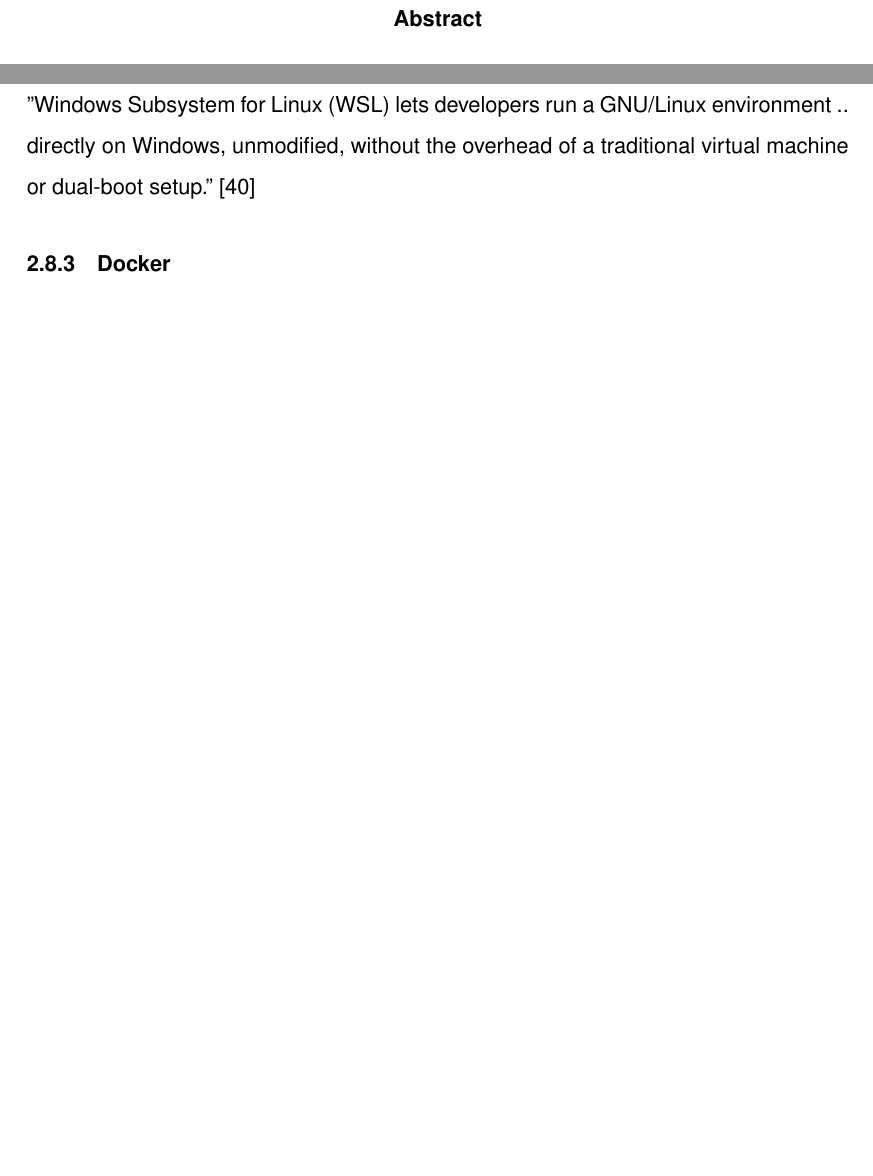
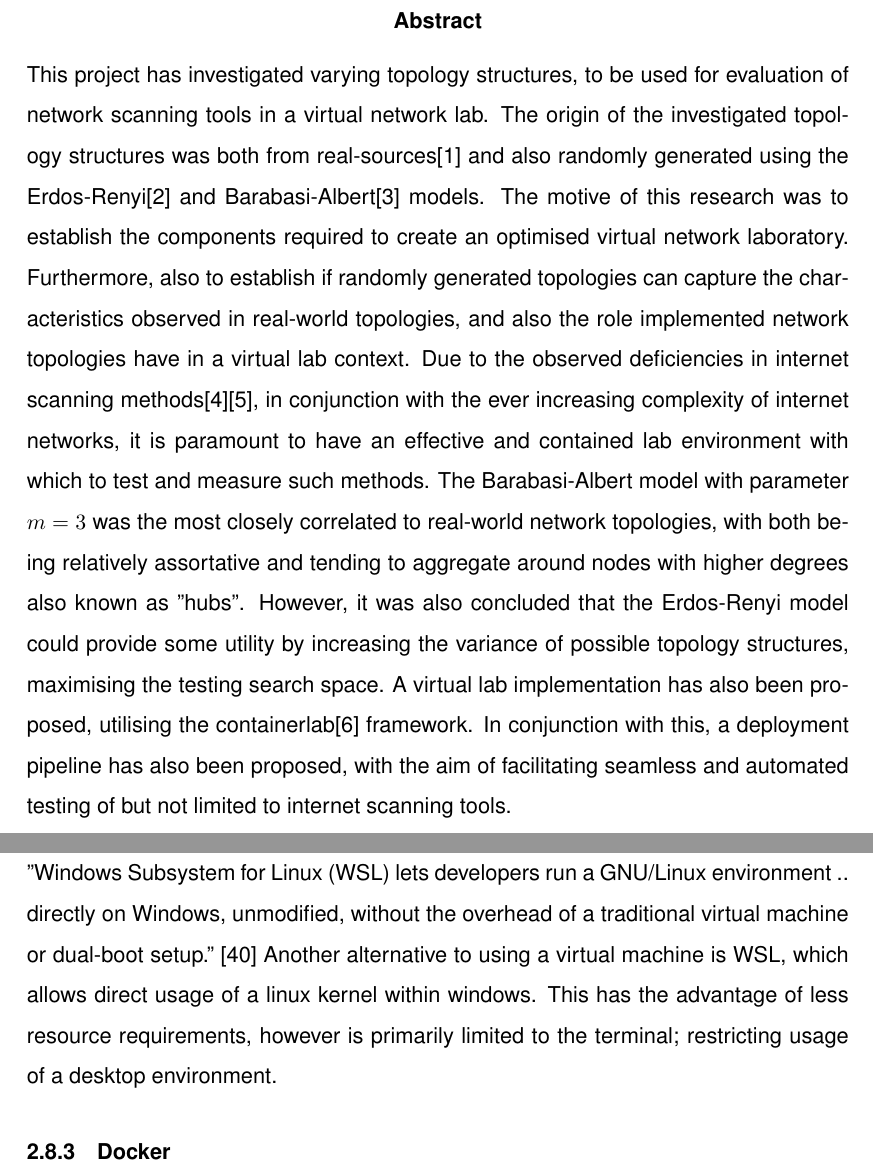
Before and after one commit to HamishjHartley/Masters_Thesis, a LaTeX paper (main.tex, which reads abstract.tex, methodology.tex): two parts of pages 2 and 33 of 69 before the commit and two parts of pages 2 and 33 of 70 after it, joined at a grey line, cut so that both start at the same text, the shorter picture padded with empty space. Compiled offline with pdfLaTeX.

Commit message:
Written abstract.

```diff
--- a/abstract.tex
+++ b/abstract.tex
@@ -1,5 +1,21 @@
+%TC:ignore
 \begin{abstract}
-
 %The abstract is a short (up to one page) summary of the dissertation, its conclusions, findings, etc. It should not be a chapter-by-chapter description. An example of an abstract is attached.
 
+
+
+%Summarise research questions/aims
+This project has investigated varying topology structures, to be used for evaluation of network scanning tools in a virtual network lab. The origin of the investigated topology structures was both from real-sources\cite{topology_zoo} and also randomly generated using the Erdos-Renyi\cite{Erdos_renyi_origin} and Barabasi-Albert\cite{Albert_barabasi_2002} models. The motive of this research was to establish the components required to create an optimised virtual network laboratory. Furthermore, also to establish if randomly generated topologies can capture the characteristics observed in real-world topologies, and also the role implemented network topologies have in a virtual lab context.
+%Why is it important
+Due to the observed deficiencies in internet scanning methods\cite{diamond-miner}\cite{anomalies}, in conjunction with the ever increasing complexity of internet networks, it is paramount to have an effective and contained lab environment with which to test and measure such methods.
+%Discuss the findings and conclusions.
+The Barabasi-Albert model with parameter $m=3$ was the most closely correlated to real-world network topologies, with both being relatively assortative and tending to aggregate around nodes with higher degrees also known as "hubs". However, it was also concluded that the Erdos-Renyi model could provide some utility by increasing the variance of possible topology structures, maximising the testing search space. A virtual lab implementation has also been proposed, utilising the containerlab\cite{containerlab} framework. In conjunction with this, a deployment pipeline has also been proposed, with the aim of facilitating seamless and automated testing of but not limited to internet scanning tools.
+
+
+
+%A virtual network lab was proposed, with
+
+
 \end{abstract}
+
+%TC:endignore
--- a/methodology.tex
+++ b/methodology.tex
@@ -287,7 +287,7 @@
 Due to the traceroute tools being developed for a Linux based operating system, VirtualBox is being used to host a Linux distribution on a windows machine without the need for a dual-boot or separate computer.
 
 \subsubsection{Windows Subsystem for Linux}
-"Windows Subsystem for Linux (WSL) lets developers run a GNU/Linux environment .. directly on Windows, unmodified, without the overhead of a traditional virtual machine or dual-boot setup." \cite{wsl}
+"Windows Subsystem for Linux (WSL) lets developers run a GNU/Linux environment .. directly on Windows, unmodified, without the overhead of a traditional virtual machine or dual-boot setup." \cite{wsl} Another alternative to using a virtual machine is WSL, which allows direct usage of a linux kernel within windows. This has the advantage of less resource requirements, however is primarily limited to the terminal; restricting usage of a desktop environment.
 
 \subsubsection{Docker}
 % Outline docker, and containers
```
Also changed, not shown: acknowledgements.tex (+2 -0 lines), bibliography.bib (+2 -0 lines), declaration.tex (+3 -1 lines).
